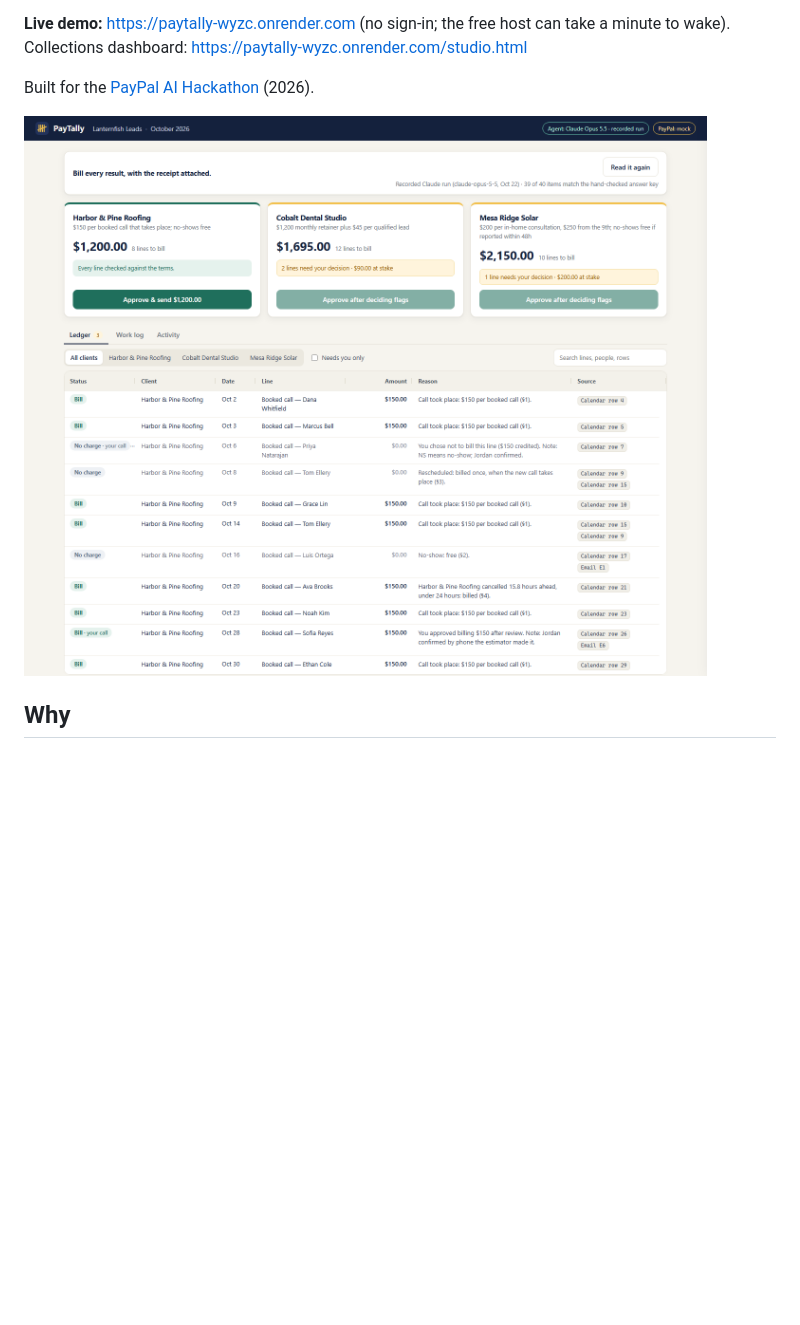
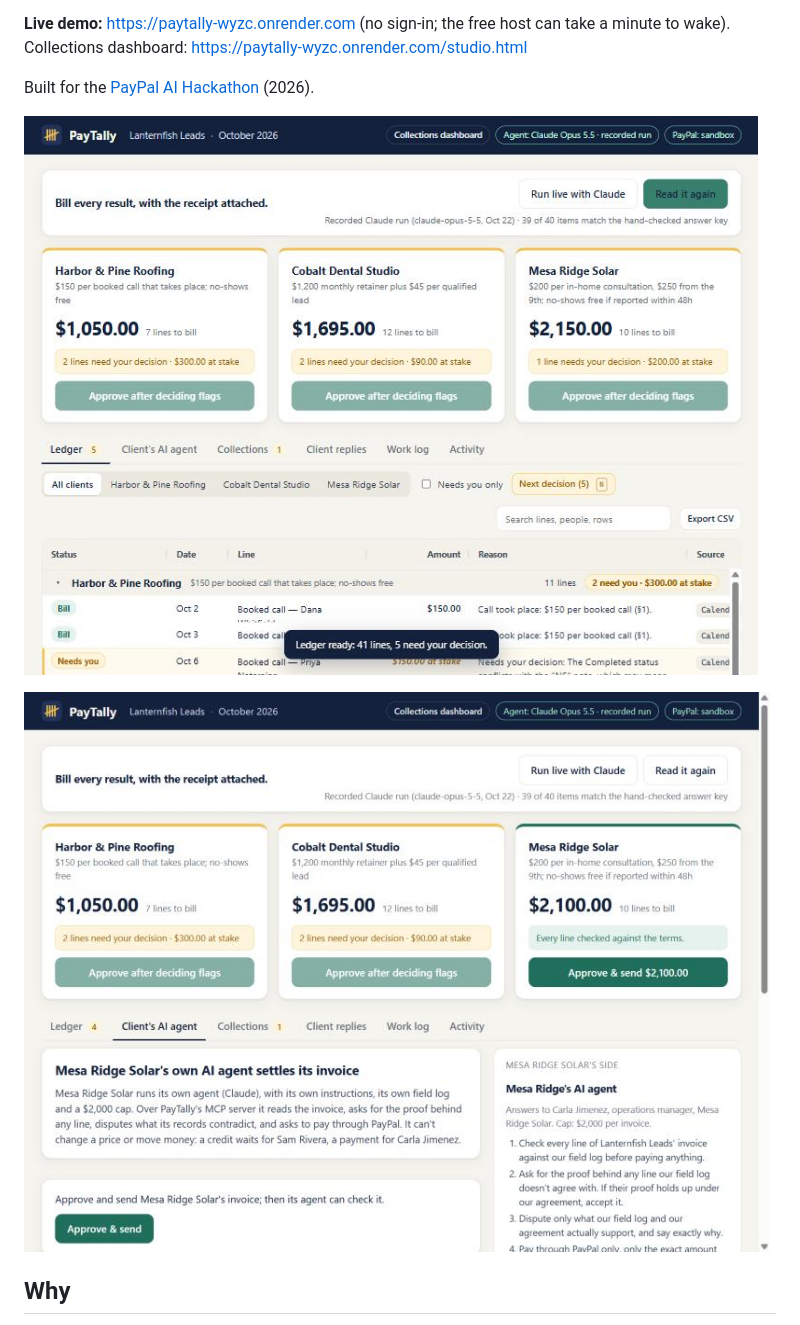
Before and after one commit to DnA-Arkitecs/paytally, a Markdown page: README.md, the part around the change. Drawn GitHub-style; pictures changed too: docs/hosted-agent-tab.jpg (added), docs/hosted-ledger.jpg (added); blank space fills up the shorter version.

Commit message:
Add hosted screenshots and pin the script's numbers to the demo
The README now opens on the hosted ledger and the client's agent, and the video
script tells the recorder which flag to decide so Mesa Ridge's invoice is the
$2,100 the voiceover names.

Co-Authored-By: Claude Opus 5.5 <noreply@anthropic.com>

```diff
--- a/README.md
+++ b/README.md
@@ -6,7 +6,9 @@
 
 Built for the [PayPal AI Hackathon](https://paypalaihackathon.devpost.com/) (2026).
 
-![Ledger review screen](docs/ledger-week1.png)
+![The ledger, grouped by client, with flagged lines waiting on the owner](docs/hosted-ledger.jpg)
+
+![Mesa Ridge's own AI agent, its mandate and its $2,000 cap](docs/hosted-agent-tab.jpg)
 
 ## Why
 
```
Also changed, not shown: docs/video-script.md (+1 -1 lines), docs/hosted-studio.jpg (added).
